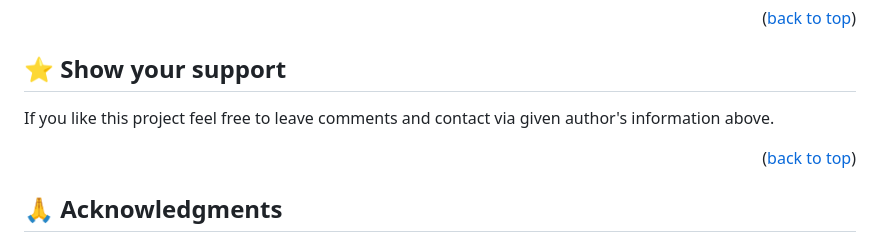
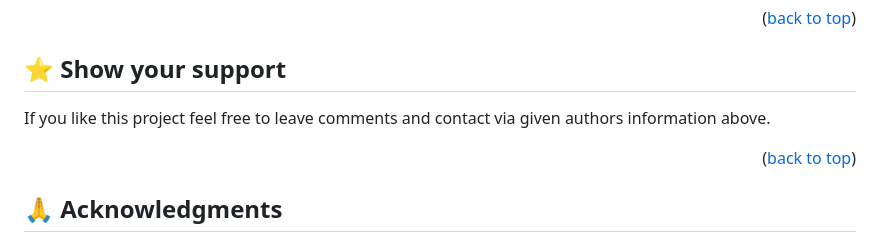
Before and after one commit to SAZZAD1Q2/Leaderboard, a Markdown page: README.md, the part around the change. GitHub-like rendering.

```diff
--- a/README.md
+++ b/README.md
@@ -162,7 +162,7 @@ Feel free to check the [issues page](../../issues/).
 
 ## ⭐️ Show your support <a name="support"></a>
 
-If you like this project feel free to leave comments and contact via given author's information above.
+If you like this project feel free to leave comments and contact via given authors information above.
 
 <p align="right">(<a href="#readme-top">back to top</a>)</p>
 
```
